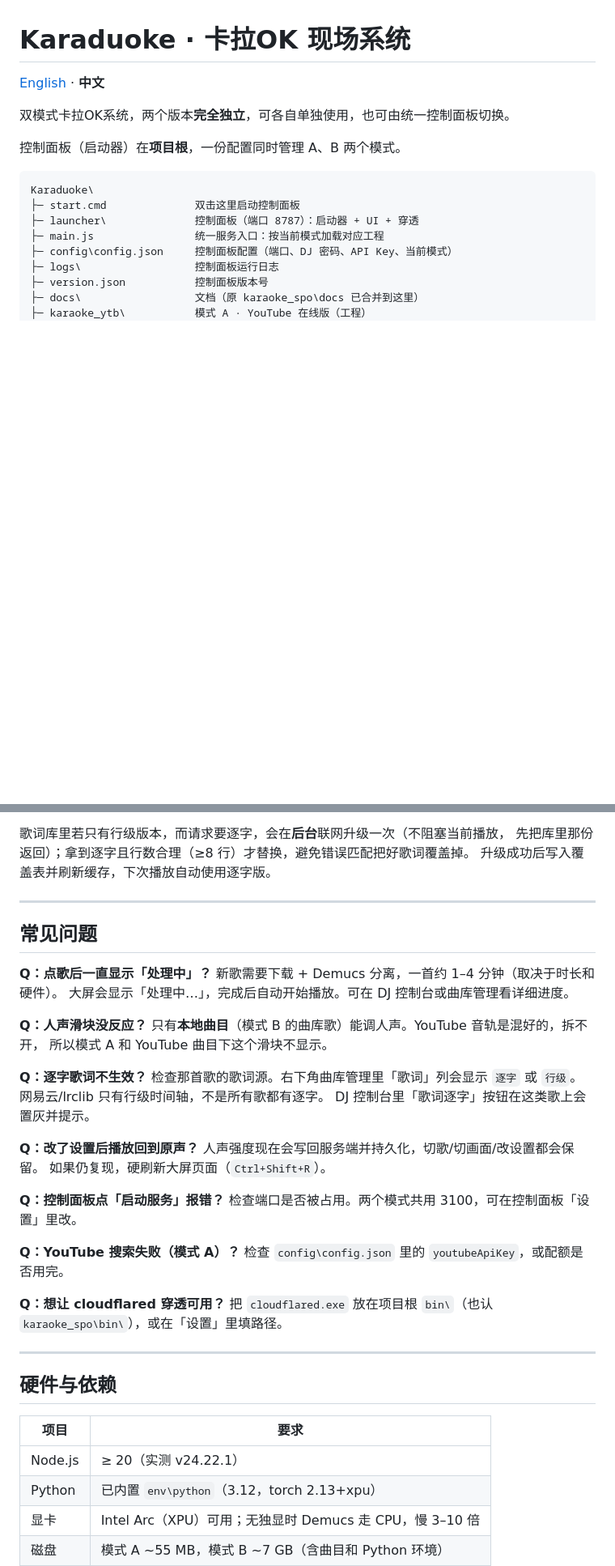
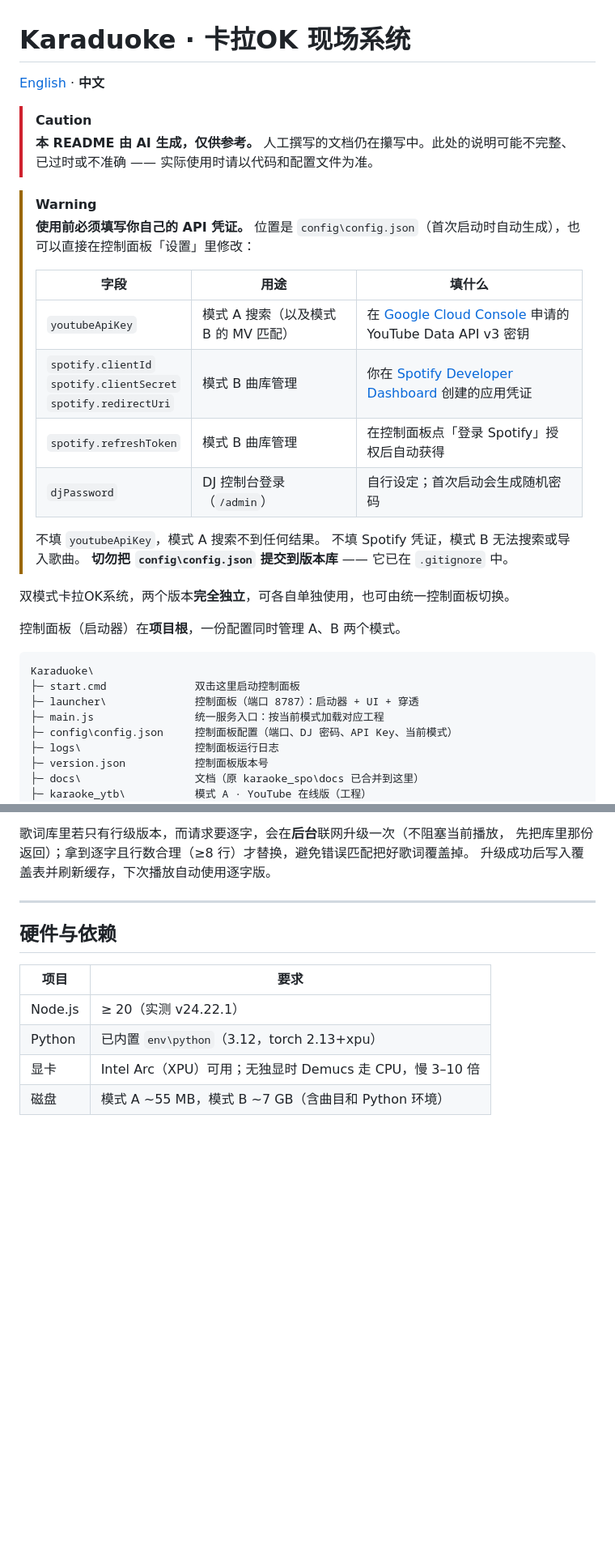
Before and after one commit to Zekakora/karaduoke, a Markdown page: README.zh-CN.md, 2 parts joined by grey strips. Shown at 81% size. Rendered like a GitHub page; blank space fills up the shorter version.

```diff
--- a/README.zh-CN.md
+++ b/README.zh-CN.md
@@ -1,6 +1,26 @@
 # Karaduoke · 卡拉OK 现场系统
 
 [English](README.md) · **中文**
+
+> [!CAUTION]
+> **本 README 由 AI 生成，仅供参考。**
+> 人工撰写的文档仍在攥写中。此处的说明可能不完整、已过时或不准确 ——
+> 实际使用时请以代码和配置文件为准。
+
+> [!WARNING]
+> **使用前必须填写你自己的 API 凭证。**
+> 位置是 `config\config.json`（首次启动时自动生成），也可以直接在控制面板「设置」里修改：
+>
+> | 字段 | 用途 | 填什么 |
+> | --- | --- | --- |
+> | `youtubeApiKey` | 模式 A 搜索（以及模式 B 的 MV 匹配） | 在 [Google Cloud Console](https://console.cloud.google.com/) 申请的 YouTube Data API v3 密钥 |
+> | `spotify.clientId`<br>`spotify.clientSecret`<br>`spotify.redirectUri` | 模式 B 曲库管理 | 你在 [Spotify Developer Dashboard](https://developer.spotify.com/dashboard) 创建的应用凭证 |
+> | `spotify.refreshToken` | 模式 B 曲库管理 | 在控制面板点「登录 Spotify」授权后自动获得 |
+> | `djPassword` | DJ 控制台登录（`/admin`） | 自行设定；首次启动会生成随机密码 |
+>
+> 不填 `youtubeApiKey`，模式 A 搜索不到任何结果。
+> 不填 Spotify 凭证，模式 B 无法搜索或导入歌曲。
+> **切勿把 `config\config.json` 提交到版本库** —— 它已在 `.gitignore` 中。
 
 双模式卡拉OK系统，两个版本**完全独立**，可各自单独使用，也可由统一控制面板切换。
 
@@ -148,36 +168,6 @@ karaoke_ytb\
 
 ---
 
-## 常见问题
-
-**Q：点歌后一直显示「处理中」？**
-新歌需要下载 + Demucs 分离，一首约 1–4 分钟（取决于时长和硬件）。
-大屏会显示「处理中…」，完成后自动开始播放。可在 DJ 控制台或曲库管理看详细进度。
-
-**Q：人声滑块没反应？**
-只有**本地曲目**（模式 B 的曲库歌）能调人声。YouTube 音轨是混好的，拆不开，
-所以模式 A 和 YouTube 曲目下这个滑块不显示。
-
-**Q：逐字歌词不生效？**
-检查那首歌的歌词源。右下角曲库管理里「歌词」列会显示 `逐字` 或 `行级`。
-网易云/lrclib 只有行级时间轴，不是所有歌都有逐字。
-DJ 控制台里「歌词逐字」按钮在这类歌上会置灰并提示。
-
-**Q：改了设置后播放回到原声？**
-人声强度现在会写回服务端并持久化，切歌/切画面/改设置都会保留。
-如果仍复现，硬刷新大屏页面（`Ctrl+Shift+R`）。
-
-**Q：控制面板点「启动服务」报错？**
-检查端口是否被占用。两个模式共用 3100，可在控制面板「设置」里改。
-
-**Q：YouTube 搜索失败（模式 A）？**
-检查 `config\config.json` 里的 `youtubeApiKey`，或配额是否用完。
-
-**Q：想让 cloudflared 穿透可用？**
-把 `cloudflared.exe` 放在项目根 `bin\`（也认 `karaoke_spo\bin\`），或在「设置」里填路径。
-
----
-
 ## 硬件与依赖
 
 | 项目 | 要求 |
```
Also changed, not shown: README.md (+22 -34 lines).
